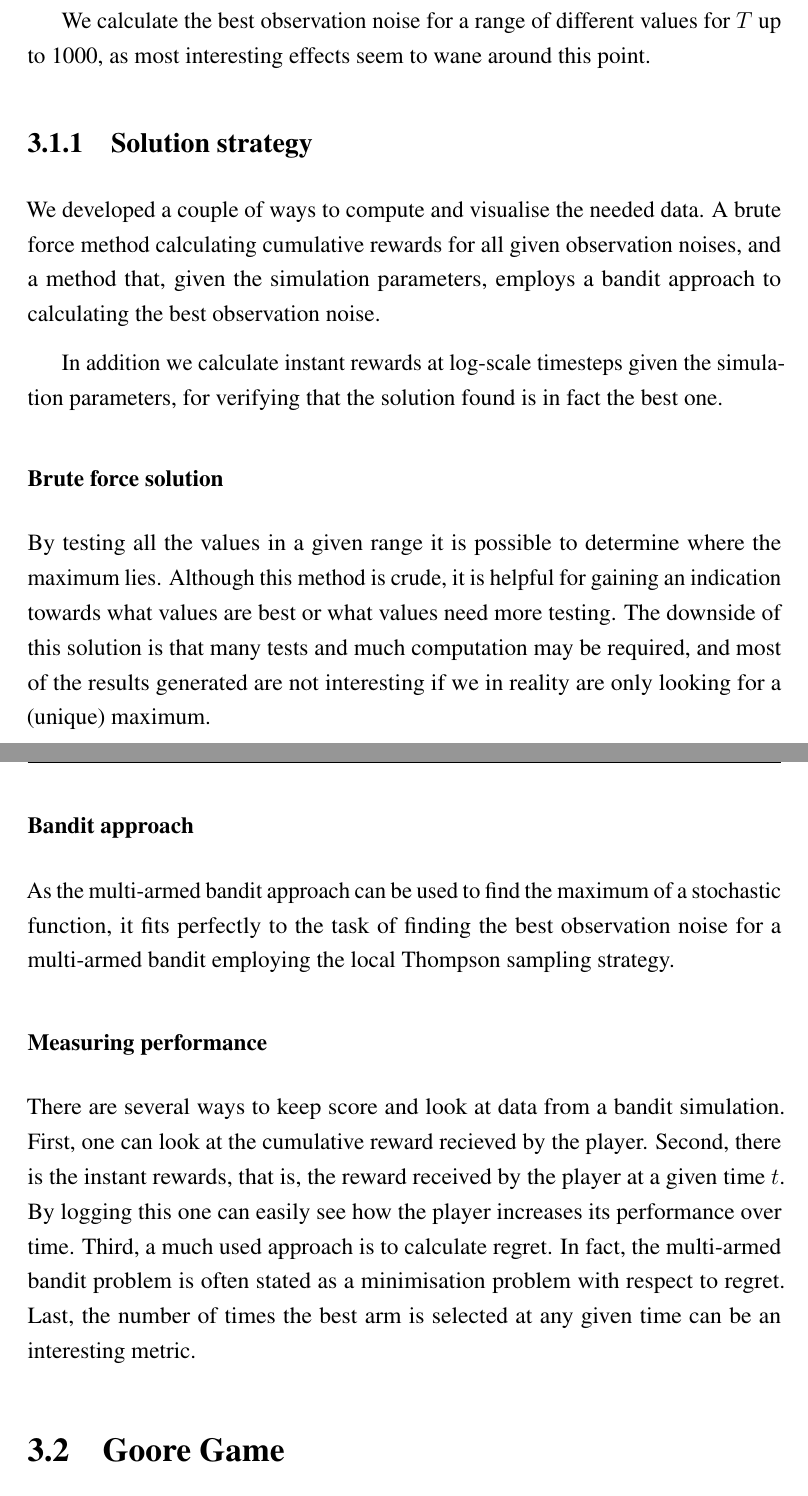
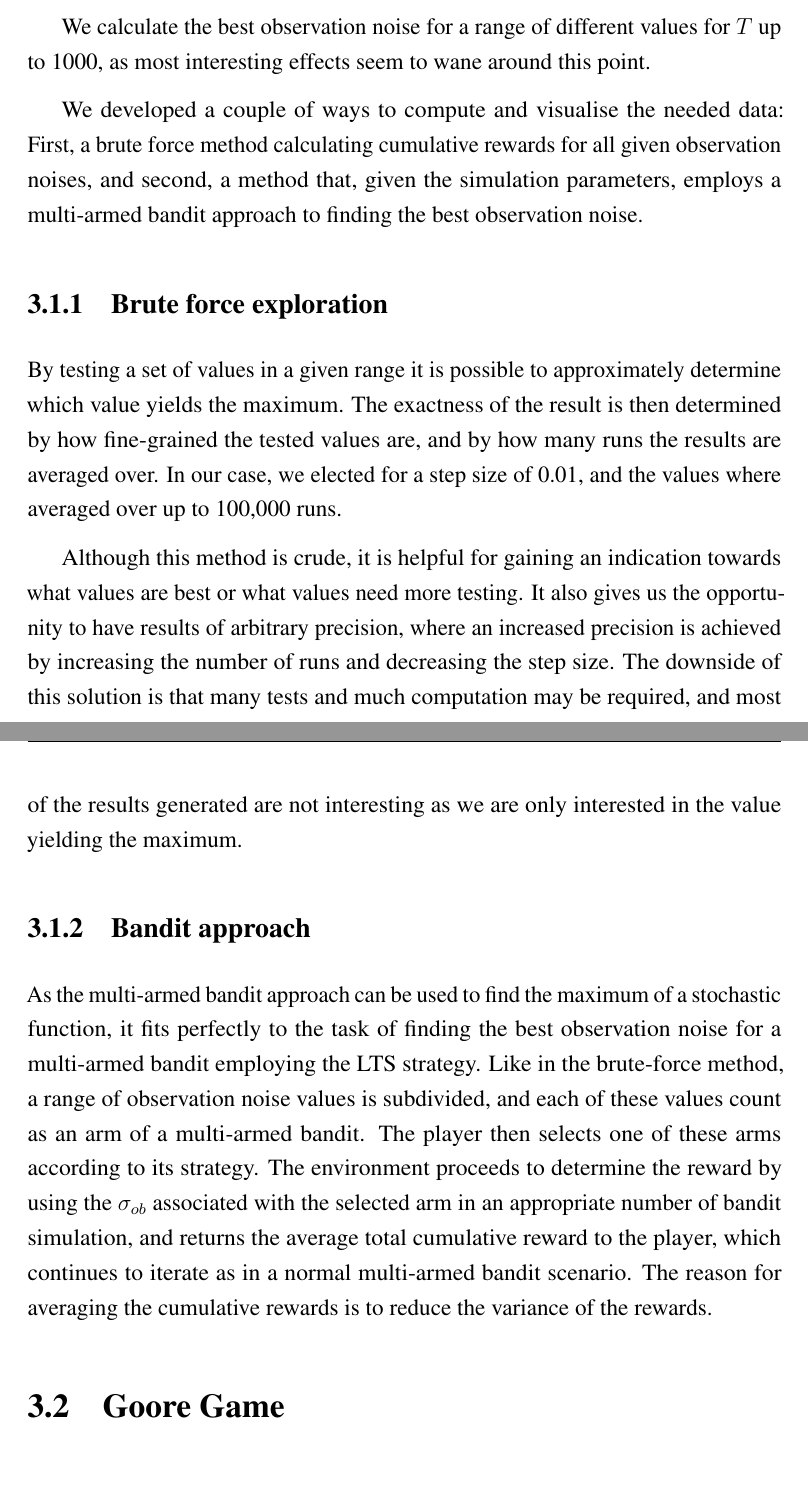
Before and after one commit to zkf/noisy, a LaTeX document (report/report.tex, which reads report/solution.tex): two parts of pages 17 and 18 of 28, joined at a grey line, cut so that both start at the same text, the shorter picture padded with empty space. Compiled offline with pdfLaTeX.

Commit message:
fixes for chapter 3.1

```diff
--- a/report/solution.tex
+++ b/report/solution.tex
@@ -30,31 +30,24 @@ We do not elect to add results for when more arms are present as the rate of cha
 
 We calculate the best observation noise for a range of different values for $T$ up to 1000, as most interesting effects seem to wane around this point.
 
-\subsection{Solution strategy}
-We developed a couple of ways to compute and visualise the needed data.
-A brute force method calculating cumulative rewards for all given observation noises, and a method that, given the simulation parameters, employs a bandit approach to calculating the best observation noise.
+We developed a couple of ways to compute and visualise the needed data:
+First, a brute force method calculating cumulative rewards for all given observation noises, and second, a method that, given the simulation parameters, employs a multi-armed bandit approach to finding the best observation noise.
 
-In addition we calculate instant rewards at log-scale timesteps given the simulation parameters, for verifying that the solution found is in fact the best one.
+\subsection{Brute force exploration}
+By testing a set of values in a given range it is possible to approximately determine which value yields the maximum.
+The exactness of the result is then determined by how fine-grained the tested values are, and by how many runs the results are averaged over.
+In our case, we elected for a step size of 0.01, and the values where averaged over up to 100,000 runs.
 
-\subsubsection{Brute force solution}
-By testing all the values in a given range it is possible to determine where the maximum lies.
 Although this method is crude, it is helpful for gaining an indication towards what values are best or what values need more testing.
-The downside of this solution is that many tests and much computation may be required, and most of the results generated are not interesting if we in reality are only looking for a (unique) maximum.
+It also gives us the opportunity to have results of arbitrary precision, where an increased precision is achieved by increasing the number of runs and decreasing the step size.
+The downside of this solution is that many tests and much computation may be required, and most of the results generated are not interesting as we are only interested in the value yielding the maximum.
 
-\subsubsection{Bandit approach}
-As the multi-armed bandit approach can be used to find the maximum of a
-stochastic function, it fits perfectly to the task of finding the best
-observation noise for a multi-armed bandit employing the local Thompson
-sampling strategy.
-
-\subsubsection{Measuring performance}
-There are several ways to keep score and look at data from a bandit simulation.
-First, one can look at the cumulative reward recieved by the player.
-Second, there is the instant rewards, that is, the reward received by the player at a given time $t$.
-By logging this one can easily see how the player increases its performance over time.
-Third, a much used approach is to calculate regret.
-In fact, the multi-armed bandit problem is often stated as a minimisation problem with respect to regret.
-Last, the number of times the best arm is selected at any given time can be an interesting metric.
+\subsection{Bandit approach}
+As the multi-armed bandit approach can be used to find the maximum of a stochastic function, it fits perfectly to the task of finding the best observation noise for a multi-armed bandit employing the LTS strategy.
+Like in the brute-force method, a range of observation noise values is subdivided, and each of these values count as an arm of a multi-armed bandit.
+The player then selects one of these arms according to its strategy.
+The environment proceeds to determine the reward by using the \ob{} associated with the selected arm in an appropriate number of bandit simulation, and returns the average total cumulative reward to the player, which continues to iterate as in a normal multi-armed bandit scenario.
+The reason for averaging the cumulative rewards is to reduce the variance of the rewards.
 
 \section{Goore Game}
 Contrary to the multi-armed bandit scenario the bandits in the Goore game do not have a given arm that gives the best reward, however it can be any of the two arms it have. The way we measured performance was by looking at the reward for each observation noise. By doing so we would find the highest reward, and the observation noise used by that simulation, witch is the best observation noise for that instance. Following is a list of all parameters used for the Goore game:
```
Also changed, not shown: report/solution.tex (4 more changed lines).
